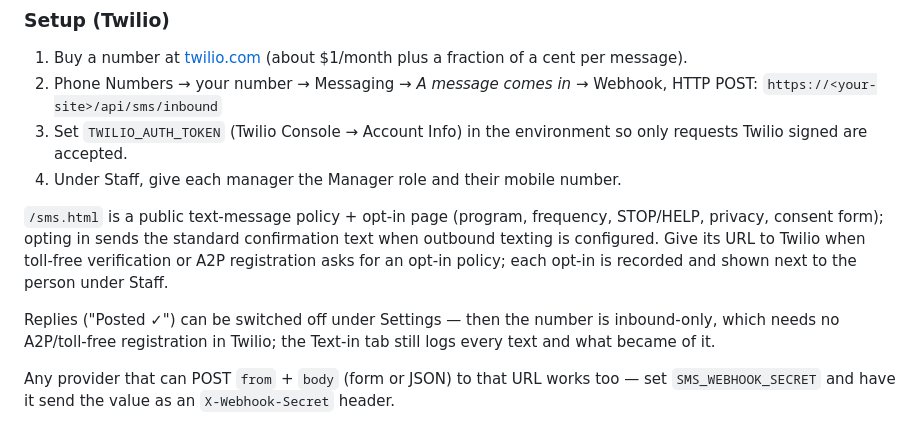
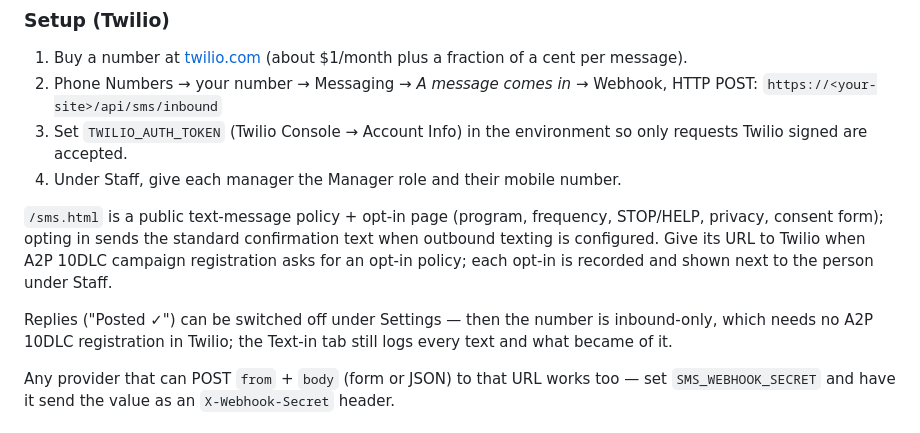
Before and after one commit to jrlefevre5/daily-board, a Markdown page: README.md, the part around the change. Drawn GitHub-style.

Commit message:
README: texting docs for the local number (A2P 10DLC), not toll-free

```diff
--- a/README.md
+++ b/README.md
@@ -109,12 +109,12 @@ you prefer (Settings).
 
 `/sms.html` is a public text-message policy + opt-in page (program, frequency,
 STOP/HELP, privacy, consent form); opting in sends the standard confirmation
-text when outbound texting is configured. Give its URL to Twilio when toll-free
-verification or A2P registration asks for an opt-in policy; each opt-in is
+text when outbound texting is configured. Give its URL to Twilio when A2P 10DLC
+campaign registration asks for an opt-in policy; each opt-in is
 recorded and shown next to the person under Staff.
 
 Replies ("Posted ✓") can be switched off under Settings — then the number is
-inbound-only, which needs no A2P/toll-free registration in Twilio; the Text-in
+inbound-only, which needs no A2P 10DLC registration in Twilio; the Text-in
 tab still logs every text and what became of it.
 
 Any provider that can POST `from` + `body` (form or JSON) to that URL works
```
